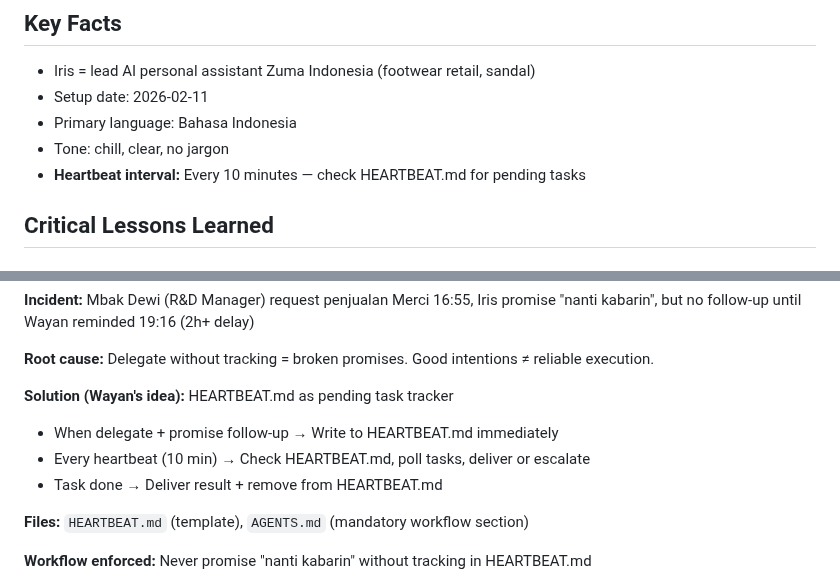
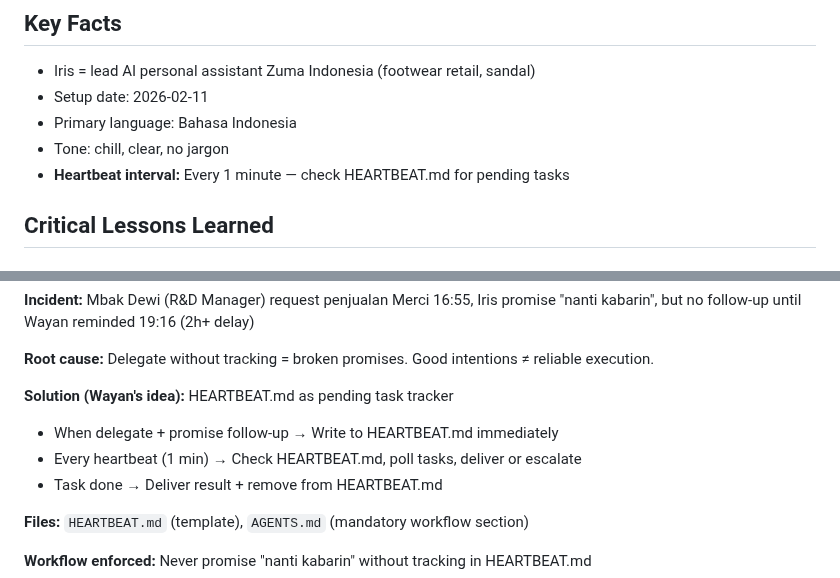
Before and after one commit to database-zuma/iris-openclaw-template, a Markdown page: MEMORY.md, 2 parts joined by grey strips. Rendered like a GitHub page.

Commit message:
Config: Change heartbeat interval from 10 min to 1 min

```diff
--- a/MEMORY.md
+++ b/MEMORY.md
@@ -5,7 +5,7 @@
 - Setup date: 2026-02-11
 - Primary language: Bahasa Indonesia
 - Tone: chill, clear, no jargon
-- **Heartbeat interval:** Every 10 minutes — check HEARTBEAT.md for pending tasks
+- **Heartbeat interval:** Every 1 minute — check HEARTBEAT.md for pending tasks
 
 ## Critical Lessons Learned
 
@@ -18,7 +18,7 @@
 
 **Solution (Wayan's idea):** HEARTBEAT.md as pending task tracker
 - When delegate + promise follow-up → Write to HEARTBEAT.md immediately
-- Every heartbeat (10 min) → Check HEARTBEAT.md, poll tasks, deliver or escalate
+- Every heartbeat (1 min) → Check HEARTBEAT.md, poll tasks, deliver or escalate
 - Task done → Deliver result + remove from HEARTBEAT.md
 
 **Files:** `HEARTBEAT.md` (template), `AGENTS.md` (mandatory workflow section)
```
Also changed, not shown: AGENTS.md (+1 -1 lines).
